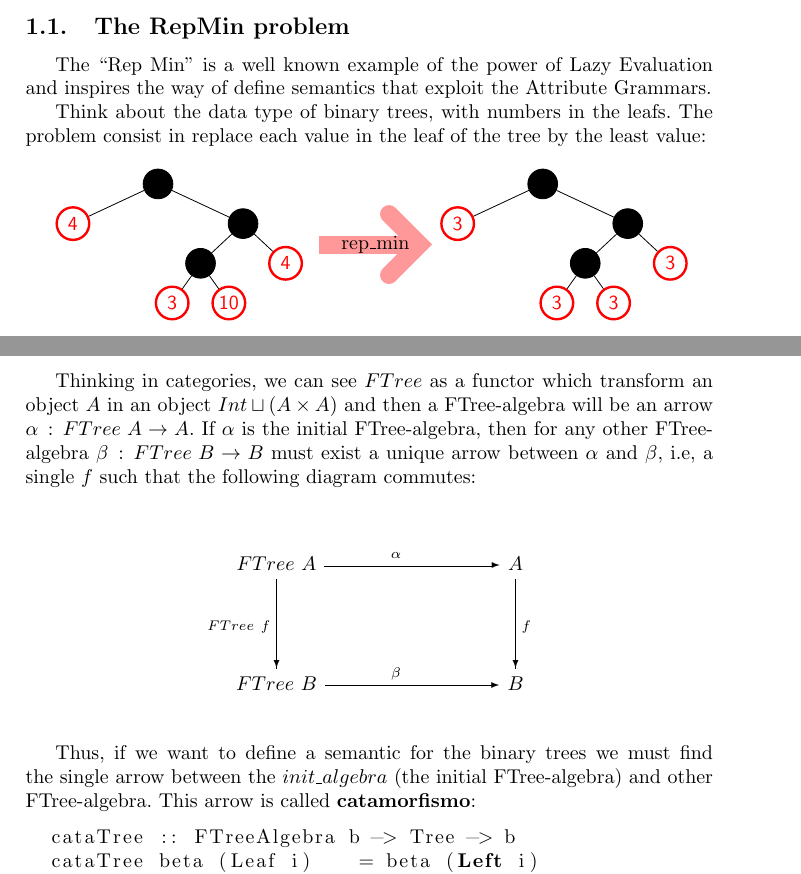
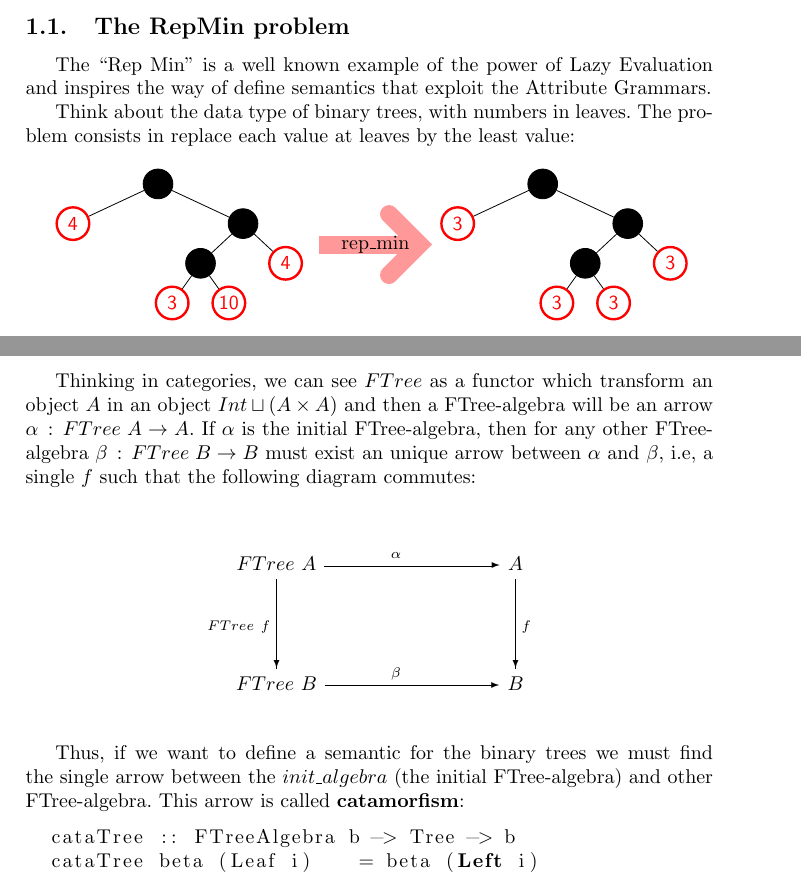
Before and after one commit to manugunther/STLCwithAG, a LaTeX document (Informe/informe-en.tex): two parts of pages 1 and 2 of 13, joined at a grey line, cut so that both start at the same text. Compiled offline with pdfLaTeX.

```diff
--- a/Informe/informe-en.tex
+++ b/Informe/informe-en.tex
@@ -55,8 +55,8 @@
 The ``Rep Min'' is a well known example of the power of Lazy Evaluation and inspires the way
 of define semantics that exploit the Attribute Grammars.
 
-Think about the data type of binary trees, with numbers in the leafs. The problem consist in
-replace each value in the leaf of the tree by the least value:\\
+Think about the data type of binary trees, with numbers in leaves. The problem consists in
+replace each value at leaves by the least value:\\
 
 \begin{minipage}{.37\textwidth}
 \begin{tikzpicture}[level/.style={sibling distance = 3cm/#1,
@@ -141,7 +141,7 @@
 Thinking in categories, we can see $FTree$ as a functor which transform an object $A$ in
 an object $Int \sqcup (A \times A)$ and then a FTree-algebra will be an arrow
 $\alpha\,:\,FTree\;A \rightarrow A$. If $\alpha$ is the initial FTree-algebra, then for
-any other FTree-algebra $\beta\,:\,FTree\;B \rightarrow B$ must exist a unique arrow
+any other FTree-algebra $\beta\,:\,FTree\;B \rightarrow B$ must exist an unique arrow
 between $\alpha$ and $\beta$, i.e, a single $f$ such that the following diagram commutes:
 
 \begin{center}
@@ -158,7 +158,7 @@
 
 Thus, if we want to define a semantic for the binary trees we must find the single arrow
 between the $init\_algebra$ (the initial FTree-algebra) and other FTree-algebra. This arrow
-is called \textbf{catamorfismo}:
+is called \textbf{catamorfism}:
 
 \begin{lstlisting}
   cataTree :: FTreeAlgebra b -> Tree -> b
```
Also changed, not shown: Informe/informe-en.tex (2 more changed lines), 2 other files.
